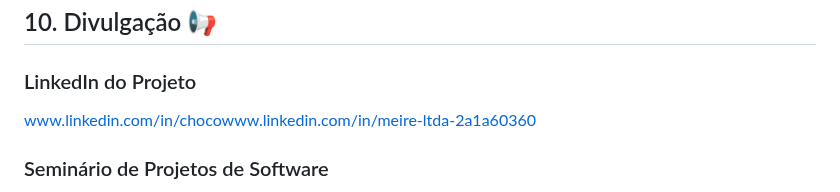
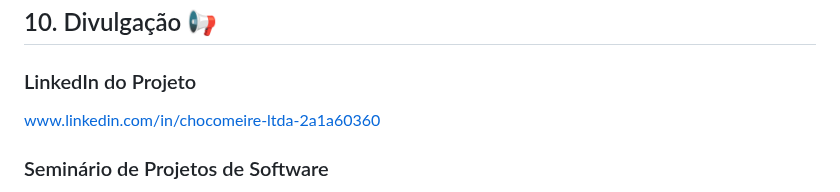
Before and after one commit to unimetrocamp-startupclass/LTD.2025.1.028-CHOCOMEIRE, a Markdown page: README.md, the part around the change. Drawn GitHub-style.

```diff
--- a/README.md
+++ b/README.md
@@ -283,7 +283,7 @@ O sistema digitalizou e otimizou o controle das encomendas, eliminando erros e m
 ## 10. Divulgação 📢
 
 ### LinkedIn do Projeto
-www.linkedin.com/in/chocowww.linkedin.com/in/meire-ltda-2a1a60360
+www.linkedin.com/in/chocomeire-ltda-2a1a60360
 
 
 ### Seminário de Projetos de Software
```
